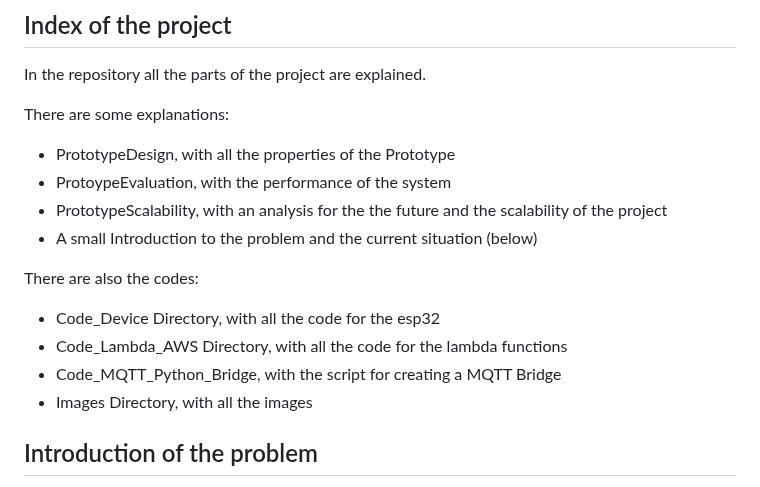
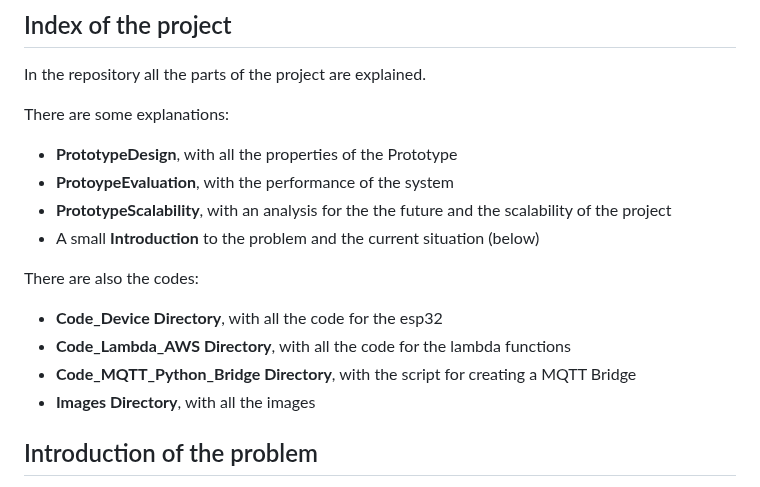
Before and after one commit to RicGobs/FOFIDES, a Markdown page: README.md, the part around the change. Drawn GitHub-style.

```diff
--- a/README.md
+++ b/README.md
@@ -8,16 +8,16 @@
 In the repository all the parts of the project are explained.
 
 There are some explanations:
-* PrototypeDesign, with all the properties of the Prototype
-* ProtoypeEvaluation, with the performance of the system
-* PrototypeScalability, with an analysis for the the future and the scalability of the project
-* A small Introduction to the problem and the current situation (below)
+* **PrototypeDesign**, with all the properties of the Prototype
+* **ProtoypeEvaluation**, with the performance of the system
+* **PrototypeScalability**, with an analysis for the the future and the scalability of the project
+* A small **Introduction** to the problem and the current situation (below)
 
 There are also the codes:
-* Code_Device Directory, with all the code for the esp32
-* Code_Lambda_AWS Directory, with all the code for the lambda functions
-* Code_MQTT_Python_Bridge, with the script for creating a MQTT Bridge
-* Images Directory, with all the images
+* **Code_Device Directory**, with all the code for the esp32
+* **Code_Lambda_AWS Directory**, with all the code for the lambda functions
+* **Code_MQTT_Python_Bridge Directory**, with the script for creating a MQTT Bridge
+* **Images Directory**, with all the images
 
 ## Introduction of the problem
 Forest fires pose a significant danger to both human settlements and forest ecosystems worldwide, with their occurrence largely linked to human activities. While many plants and animals need and benefit from wildfires, climate change has left some ecosystems more susceptible to flames. Warmer temperatures have intensified drought and dried out forests.
```
